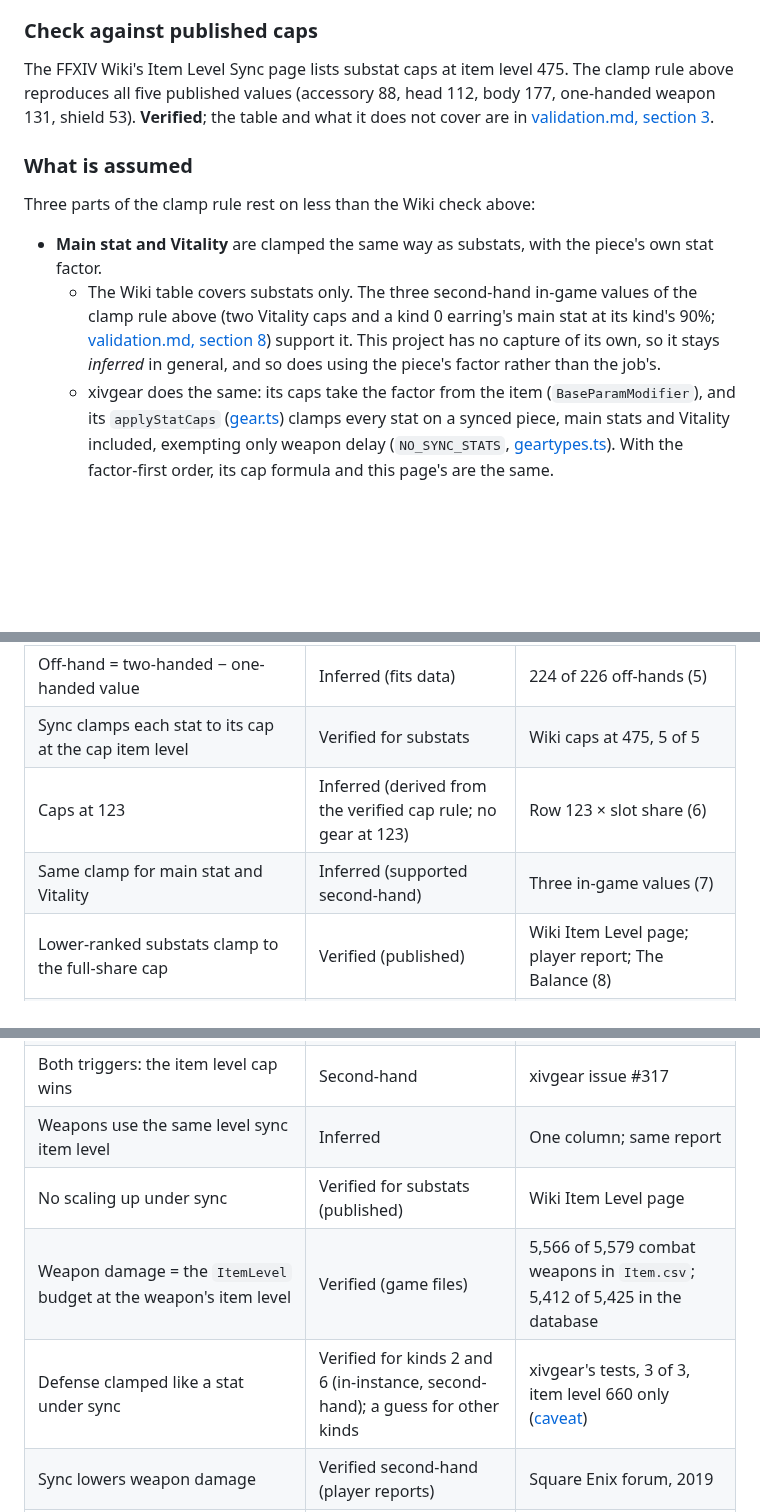
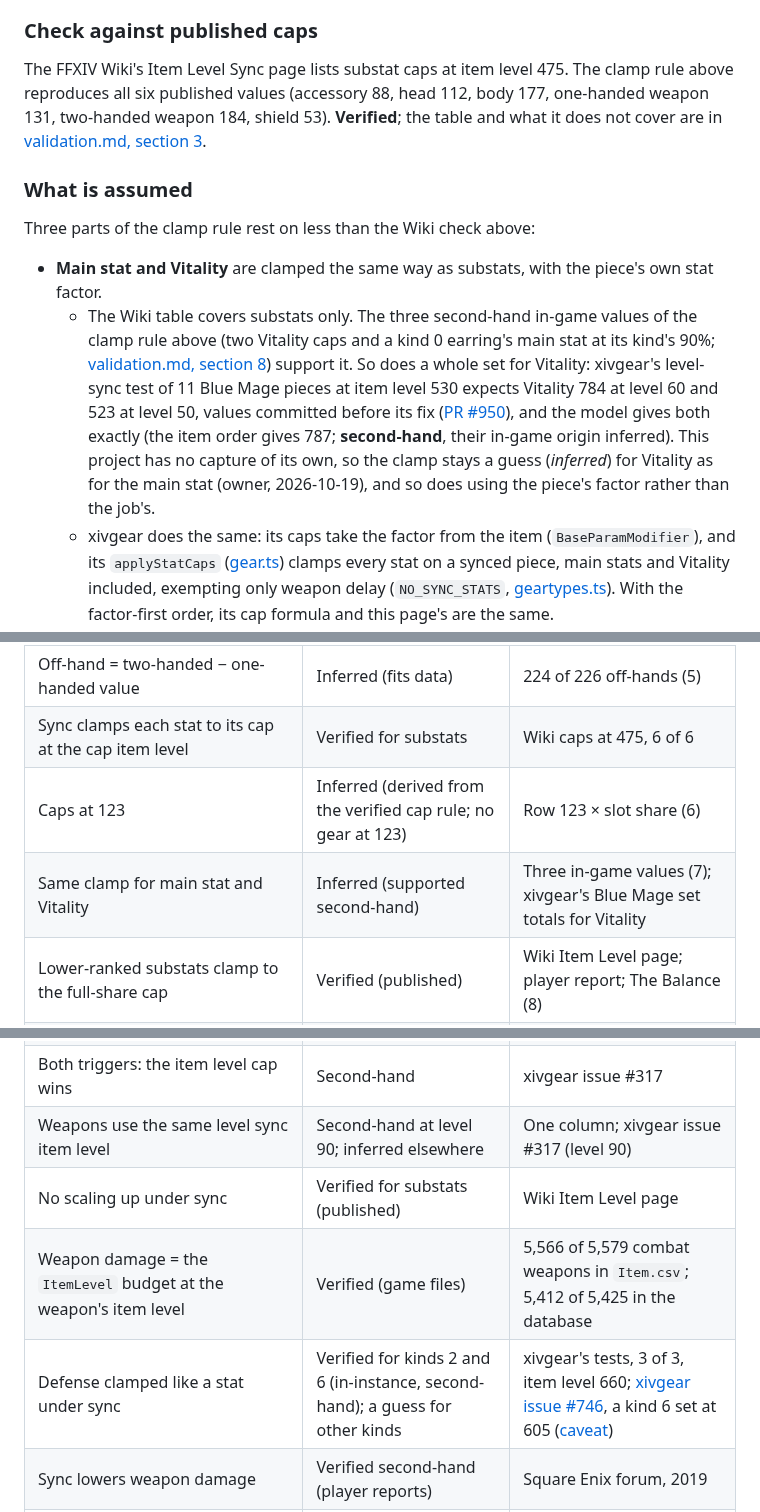
Before and after one commit to redactedkai/ff14-gear-sync-analysis, a Markdown page: docs/mechanics/math.md, 3 parts joined by grey strips. GitHub-like rendering; blank space fills up the shorter version.

```diff
--- a/docs/mechanics/math.md
+++ b/docs/mechanics/math.md
@@ -414,14 +414,14 @@ These caps are computed, not read off real gear: the game has no gear at item le
 
 ### Check against published caps
 
-The FFXIV Wiki's Item Level Sync page lists substat caps at item level 475. The clamp rule above reproduces all five published values (accessory 88, head 112, body 177, one-handed weapon 131, shield 53). **Verified**; the table and what it does not cover are in [validation.md, section 3](validation.md#3-published-sync-caps-at-item-level-475).
+The FFXIV Wiki's Item Level Sync page lists substat caps at item level 475. The clamp rule above reproduces all six published values (accessory 88, head 112, body 177, one-handed weapon 131, two-handed weapon 184, shield 53). **Verified**; the table and what it does not cover are in [validation.md, section 3](validation.md#3-published-sync-caps-at-item-level-475).
 
 ### What is assumed
 
 Three parts of the clamp rule rest on less than the Wiki check above:
 
 - **Main stat and Vitality** are clamped the same way as substats, with the piece's own stat factor.
-  - The Wiki table covers substats only. The three second-hand in-game values of the clamp rule above (two Vitality caps and a kind 0 earring's main stat at its kind's 90%; [validation.md, section 8](validation.md#8-open-question-in-game-captures)) support it. This project has no capture of its own, so it stays *inferred* in general, and so does using the piece's factor rather than the job's.
+  - The Wiki table covers substats only. The three second-hand in-game values of the clamp rule above (two Vitality caps and a kind 0 earring's main stat at its kind's 90%; [validation.md, section 8](validation.md#8-open-question-in-game-captures)) support it. So does a whole set for Vitality: xivgear's level-sync test of 11 Blue Mage pieces at item level 530 expects Vitality 784 at level 60 and 523 at level 50, values committed before its fix ([PR #950](https://github.com/xiv-gear-planner/gear-planner/pull/950)), and the model gives both exactly (the item order gives 787; **second-hand**, their in-game origin inferred). This project has no capture of its own, so the clamp stays a guess (*inferred*) for Vitality as for the main stat (owner, 2026-10-19), and so does using the piece's factor rather than the job's.
   - xivgear does the same: its caps take the factor from the item (`BaseParamModifier`), and its `applyStatCaps` ([gear.ts](https://github.com/xiv-gear-planner/gear-planner/blob/6c3c878e708b9d98f1c4cb091723a2a0a6343603/packages/core/src/gear.ts)) clamps every stat on a synced piece, main stats and Vitality included, exempting only weapon delay (`NO_SYNC_STATS`, [geartypes.ts](https://github.com/xiv-gear-planner/gear-planner/blob/6c3c878e708b9d98f1c4cb091723a2a0a6343603/packages/xivmath/src/geartypes.ts)). With the factor-first order, its cap formula and this page's are the same.
 - **Lower-ranked substats** are clamped against the full-share cap. The alternative would clamp them against their own share at the cap (for example $\operatorname{round}(29 \times 0.7) = 20$ for a 70% Piety on a head piece at 123, instead of 29). *Verified* (published): the FFXIV Wiki's Item Level page shows accessories synced to item level 475 (cap 88): an item level 600 piece's 127 / 89 becomes 88 / 88, so the 70% line reaches the full cap, and an item level 500 piece's 93 / 65 becomes 88 / 65 (the formula gives the same six numbers; tests/unit/ui-views-sync-explainer.test.js). A player's in-game report and The Balance's item level thresholds for "both substats capped" agree. The evidence is in [validation.md, section 8](validation.md#8-open-question-in-game-captures).
 - **No scaling up**: sync never raises a stat. *Verified* for substats (published): the Wiki's 65 stays 65 above, and its page says "Substats will not be scaled up".
@@ -588,18 +588,18 @@ with $g_k$ the points from gear (synced, melds included) and $b_k$ the character
 | All-jobs earrings and rings carry their own factors | Verified (datamining history); applied by name | All 6 exact |
 | 18 item level 46 dungeon pieces at 90% / 80% | Inferred (fitted to 18); applied by name | 17 exact, 1 within 1 |
 | Off-hand = two-handed − one-handed value | Inferred (fits data) | 224 of 226 off-hands (5) |
-| Sync clamps each stat to its cap at the cap item level | Verified for substats | Wiki caps at 475, 5 of 5 |
+| Sync clamps each stat to its cap at the cap item level | Verified for substats | Wiki caps at 475, 6 of 6 |
 | Caps at 123 | Inferred (derived from the verified cap rule; no gear at 123) | Row 123 × slot share (6) |
-| Same clamp for main stat and Vitality | Inferred (supported second-hand) | Three in-game values (7) |
+| Same clamp for main stat and Vitality | Inferred (supported second-hand) | Three in-game values (7); xivgear's Blue Mage set totals for Vitality |
 | Lower-ranked substats clamp to the full-share cap | Verified (published) | Wiki Item Level page; player report; The Balance (8) |
 | Melds ignored on synced pieces | Verified (owner, in game) | Section 5 |
 | Level sync: equip level above the synced level | Verified (owner, in game) | Section 5 |
 | Level sync item level = `ParamGrow.ItemLevelSync` | Verified (game file) | 50 → 130, ..., 90 → 660 |
 | Both triggers: the item level cap wins | Second-hand | xivgear issue #317 |
-| Weapons use the same level sync item level | Inferred | One column; same report |
+| Weapons use the same level sync item level | Second-hand at level 90; inferred elsewhere | One column; xivgear issue #317 (level 90) |
 | No scaling up under sync | Verified for substats (published) | Wiki Item Level page |
 | Weapon damage = the `ItemLevel` budget at the weapon's item level | Verified (game files) | 5,566 of 5,579 combat weapons in `Item.csv`; 5,412 of 5,425 in the database |
-| Defense clamped like a stat under sync | Verified for kinds 2 and 6 (in-instance, second-hand); a guess for other kinds | xivgear's tests, 3 of 3, item level 660 only ([caveat](#weapon-damage-and-defense)) |
+| Defense clamped like a stat under sync | Verified for kinds 2 and 6 (in-instance, second-hand); a guess for other kinds | xivgear's tests, 3 of 3, item level 660; [xivgear issue #746](https://github.com/xiv-gear-planner/gear-planner/issues/746), a kind 6 set at 605 ([caveat](#weapon-damage-and-defense)) |
 | Sync lowers weapon damage | Verified second-hand (player reports) | Square Enix forum, 2019 |
 | Synced weapon damage = the table's at the synced item level | Inferred (as xivgear and ffxiv-gearing do) | No in-game value |
 | Defense removes $\lfloor 15 \times \text{defense} / \text{DIV} \rfloor$ % | Community reference (AkhMorning) | [Weapon damage and defense](#weapon-damage-and-defense) |
```
Also changed, not shown: other parts of docs/mechanics/math.md (+3 -3 lines), CLAUDE.md (+1 -1 lines), docs/mechanics/validation.md (+5 -4 lines).
